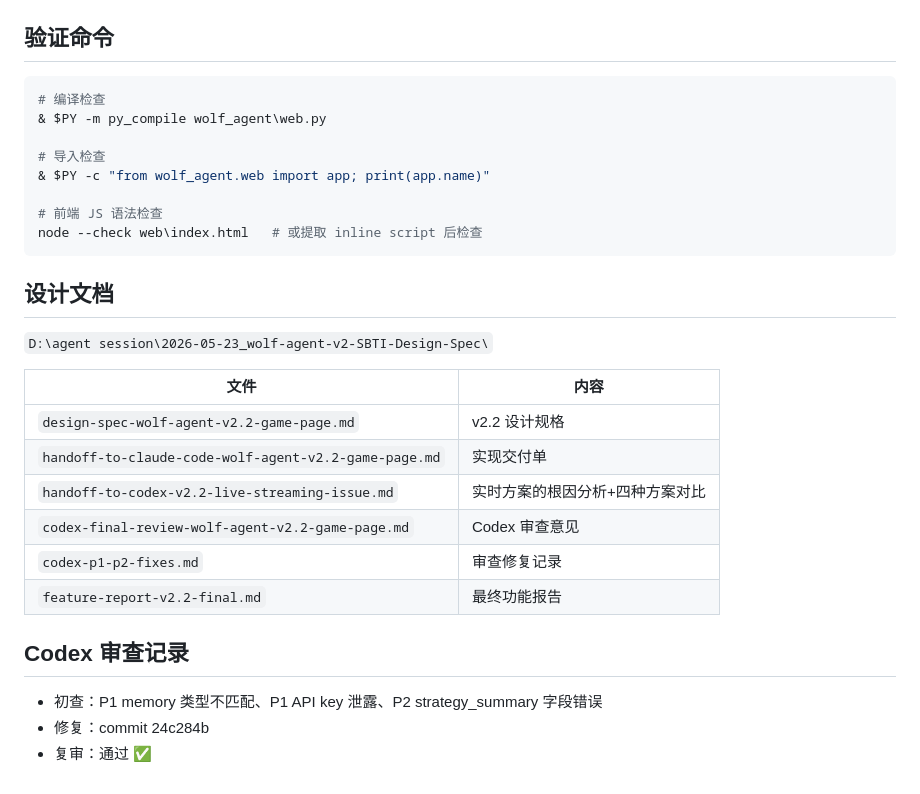
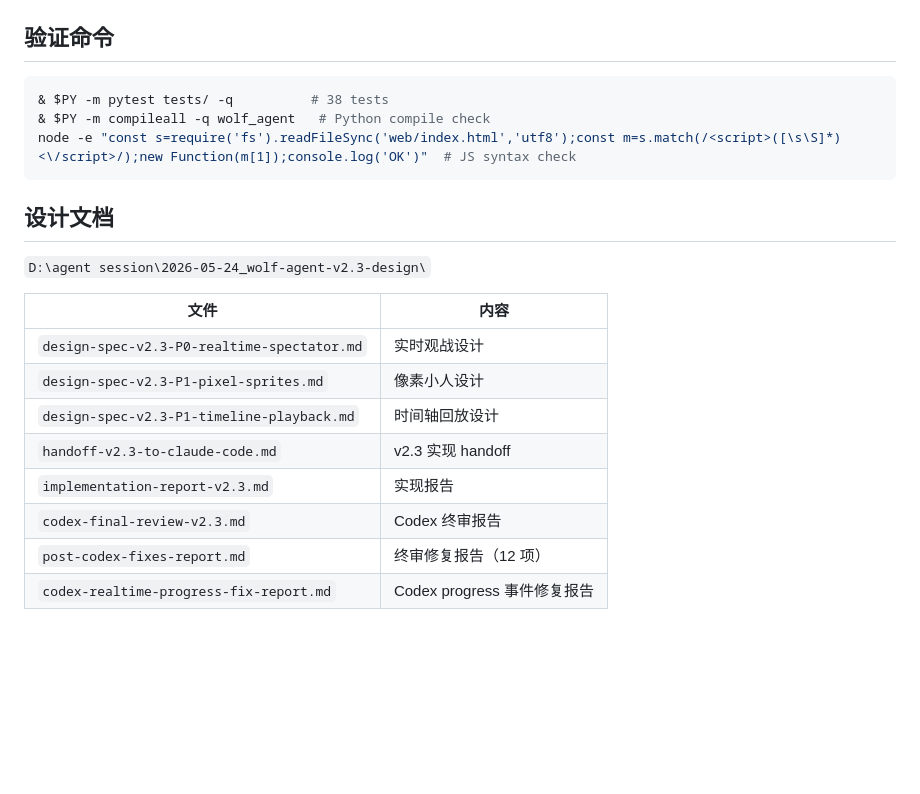
Before and after one commit to 1ain0516/wolf-agent, a Markdown page: ROADMAP.md, the part around one of its changes. GitHub-like rendering; blank space fills up the shorter version.

````diff
--- a/ROADMAP.md
+++ b/ROADMAP.md
@@ -104,31 +150,22 @@ $env:DEEPSEEK_API_KEY = "sk-xxx"
 ## 验证命令
 
 ```powershell
-# 编译检查
-& $PY -m py_compile wolf_agent\web.py
-
-# 导入检查
-& $PY -c "from wolf_agent.web import app; print(app.name)"
-
-# 前端 JS 语法检查
-node --check web\index.html   # 或提取 inline script 后检查
+& $PY -m pytest tests/ -q          # 38 tests
+& $PY -m compileall -q wolf_agent   # Python compile check
+node -e "const s=require('fs').readFileSync('web/index.html','utf8');const m=s.match(/<script>([\s\S]*)<\/script>/);new Function(m[1]);console.log('OK')"  # JS syntax check
 ```
 
 ## 设计文档
 
-`D:\agent session\2026-05-23_wolf-agent-v2-SBTI-Design-Spec\`
+`D:\agent session\2026-05-24_wolf-agent-v2.3-design\`
 
 | 文件 | 内容 |
 |------|------|
-| `design-spec-wolf-agent-v2.2-game-page.md` | v2.2 设计规格 |
-| `handoff-to-claude-code-wolf-agent-v2.2-game-page.md` | 实现交付单 |
-| `handoff-to-codex-v2.2-live-streaming-issue.md` | 实时方案的根因分析+四种方案对比 |
-| `codex-final-review-wolf-agent-v2.2-game-page.md` | Codex 审查意见 |
-| `codex-p1-p2-fixes.md` | 审查修复记录 |
-| `feature-report-v2.2-final.md` | 最终功能报告 |
-
-## Codex 审查记录
-
-- 初查：P1 memory 类型不匹配、P1 API key 泄露、P2 strategy_summary 字段错误
-- 修复：commit 24c284b
-- 复审：通过 ✅
+| `design-spec-v2.3-P0-realtime-spectator.md` | 实时观战设计 |
+| `design-spec-v2.3-P1-pixel-sprites.md` | 像素小人设计 |
+| `design-spec-v2.3-P1-timeline-playback.md` | 时间轴回放设计 |
+| `handoff-v2.3-to-claude-code.md` | v2.3 实现 handoff |
+| `implementation-report-v2.3.md` | 实现报告 |
+| `codex-final-review-v2.3.md` | Codex 终审报告 |
+| `post-codex-fixes-report.md` | 终审修复报告（12 项） |
+| `codex-realtime-progress-fix-report.md` | Codex progress 事件修复报告 |
````
Also changed, not shown: other parts of ROADMAP.md (+94 -48 lines).
